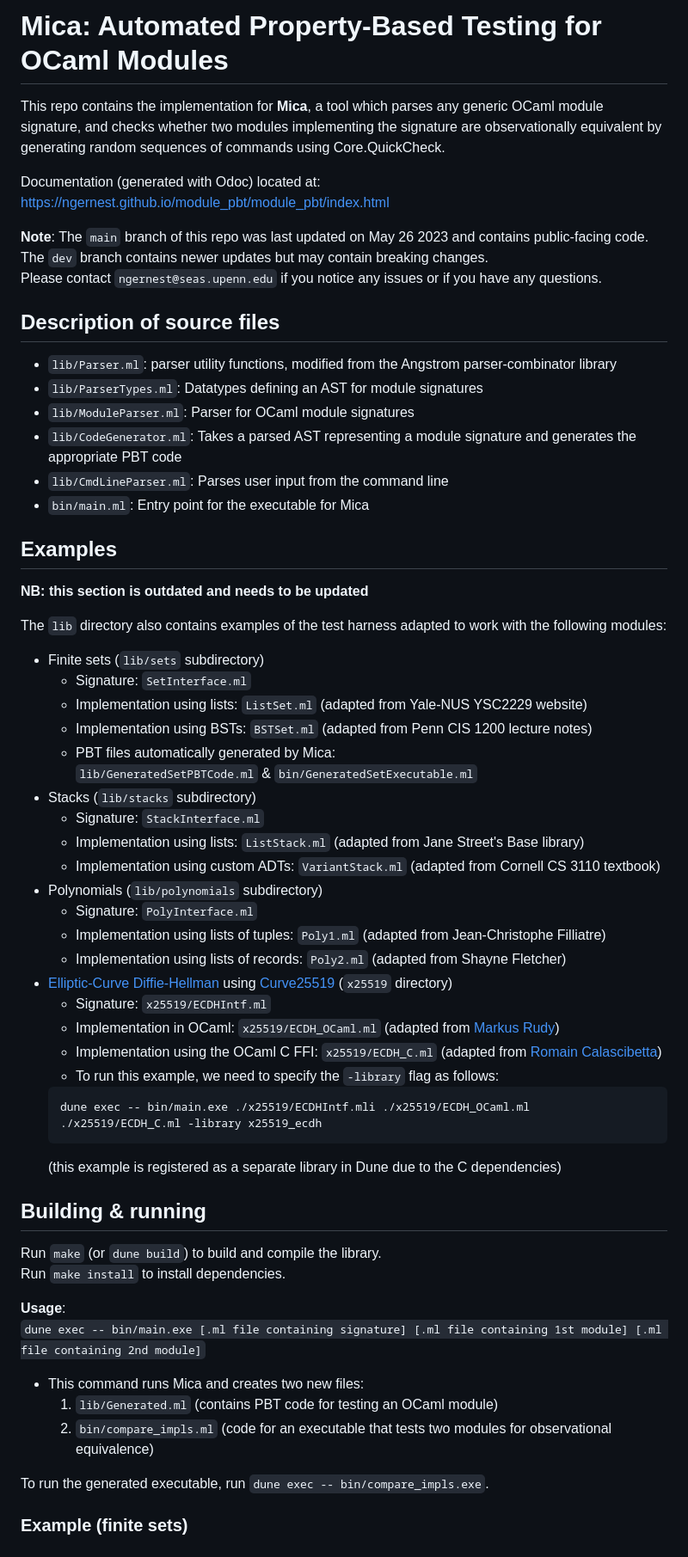
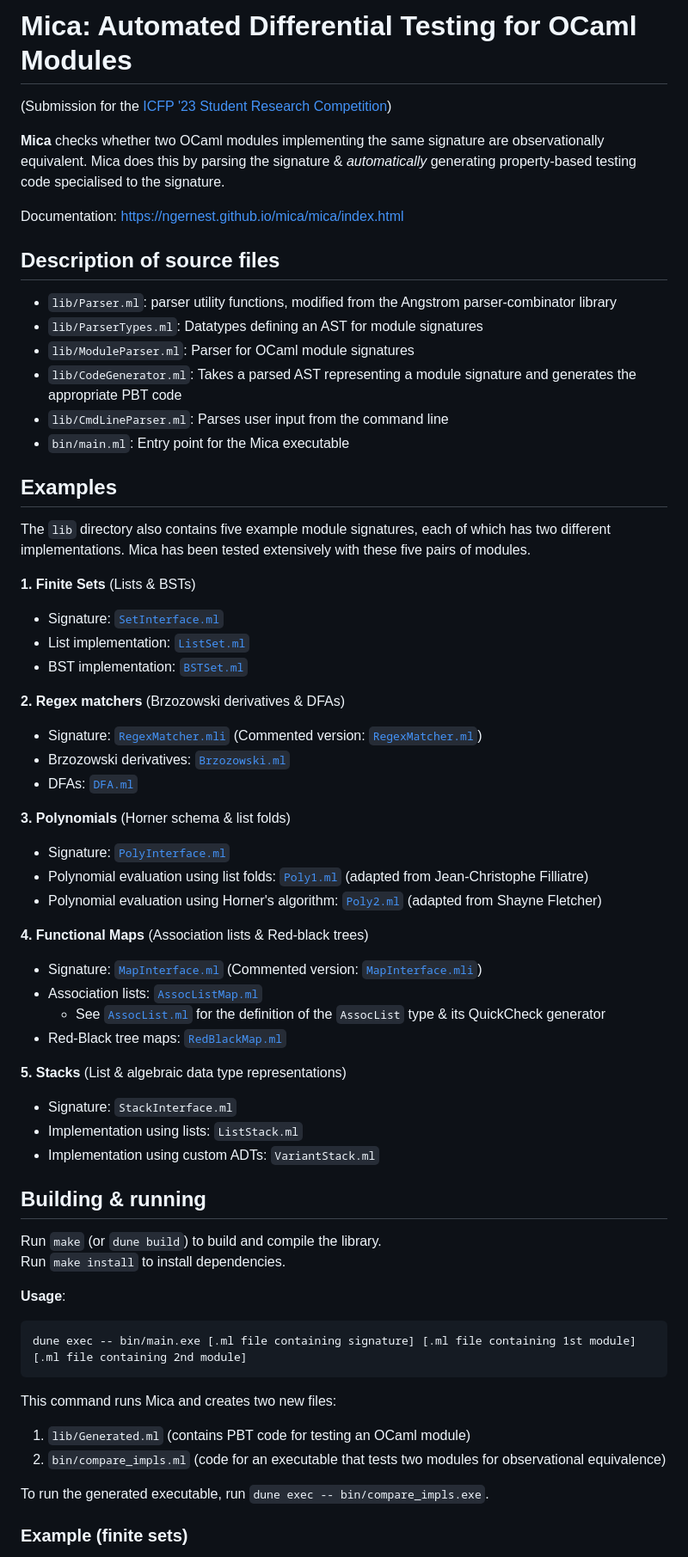
Before and after one commit to ngernest/mica, a Markdown page: README.md, the part around one of its changes. Shown at 86% size. Drawn GitHub-style.

````diff
--- a/README.md
+++ b/README.md
@@ -1,15 +1,12 @@
-# Mica: Automated Property-Based Testing for OCaml Modules
+# Mica: Automated Differential Testing for OCaml Modules
 
-This repo contains the implementation for **Mica**, a tool which parses any generic OCaml module signature,
-and checks whether two modules implementing the signature are observationally
-equivalent by generating random sequences of commands using Core.QuickCheck.
+(Submission for the [ICFP '23 Student Research Competition](https://icfp23.sigplan.org/track/icfp-2023-student-research-competition))
 
-Documentation (generated with Odoc) located at:
-https://ngernest.github.io/module_pbt/module_pbt/index.html
+**Mica** checks whether two OCaml modules implementing the same signature are observationally
+equivalent. Mica does this by parsing the signature & *automatically* generating
+property-based testing code specialised to the signature.
 
-**Note**: The `main` branch of this repo was last updated on May 26 2023 and contains public-facing code.
-The `dev` branch contains newer updates but may contain breaking changes.
-Please contact `ngernest@seas.upenn.edu` if you notice any issues or if you have any questions.
+Documentation: https://ngernest.github.io/mica/mica/index.html
 
 ## Description of source files
 - `lib/Parser.ml`: parser utility functions, modified from the Angstrom parser-combinator library
@@ -17,46 +14,50 @@ Please contact `ngernest@seas.upenn.edu` if you notice any issues or if you have
 - `lib/ModuleParser.ml`: Parser for OCaml module signatures
 - `lib/CodeGenerator.ml`: Takes a parsed AST representing a module signature and generates the appropriate PBT code
 - `lib/CmdLineParser.ml`: Parses user input from the command line
-- `bin/main.ml`: Entry point for the executable for Mica
+- `bin/main.ml`: Entry point for the Mica executable
 
 ## Examples
-**NB: this section is outdated and needs to be updated**
+The `lib` directory also contains five example module signatures,
+each of which has two different implementations. Mica has been tested
+extensively with these five pairs of modules.
 
-The `lib` directory also contains examples of the test harness adapted to work with the following modules:
-- Finite sets (`lib/sets` subdirectory)
-  - Signature: `SetInterface.ml`
-  - Implementation using lists: `ListSet.ml` (adapted from Yale-NUS YSC2229 website)
-  - Implementation using BSTs: `BSTSet.ml` (adapted from Penn CIS 1200 lecture notes)
-  - PBT files automatically generated by Mica:
-  `lib/GeneratedSetPBTCode.ml` & `bin/GeneratedSetExecutable.ml`
-- Stacks (`lib/stacks` subdirectory)
+**1. Finite Sets** (Lists & BSTs)
+  - Signature: [`SetInterface.ml`](./lib/sets/SetInterface.ml)
+  - List implementation: [`ListSet.ml`](./lib/sets/ListSet.ml)
+  - BST implementation: [`BSTSet.ml`](./lib/sets/BSTSet.ml)
+
+**2. Regex matchers** (Brzozowski derivatives & DFAs)
+  - Signature: [`RegexMatcher.mli`](./lib/regexes/RegexMatcher.mli) (Commented version: [`RegexMatcher.ml`](./lib/regexes/RegexMatcher.ml))
+  - Brzozowski derivatives: [`Brzozowski.ml`](./lib/regexes/Brzozowski.ml)
+  - DFAs: [`DFA.ml`](./lib/regexes/DFA.ml)
+
+**3. Polynomials** (Horner schema & list folds)
+  - Signature: [`PolyInterface.ml`](./lib/polynomials/PolyInterface.ml)
+  - Polynomial evaluation using list folds: [`Poly1.ml`](./lib/polynomials/Poly1.ml) (adapted from Jean-Christophe Filliatre)
+  - Polynomial evaluation using Horner's algorithm: [`Poly2.ml`]((./lib/polynomials/Poly2.ml)) (adapted from Shayne Fletcher)
+
+**4. Functional Maps** (Association lists & Red-black trees)
+  - Signature: [`MapInterface.ml`](./lib/maps/MapInterface.ml) (Commented version: [`MapInterface.mli`](./lib/maps/MapInterface.mli))
+  - Association lists: [`AssocListMap.ml`](./lib/maps/AssocListMap.ml)
+    - See [`AssocList.ml`](./lib/maps/AssocList.ml) for the definition of the `AssocList` type & its QuickCheck generator
+  - Red-Black tree maps: [`RedBlackMap.ml`](./lib/maps/RedBlackMap.ml)
+
+**5. Stacks** (List & algebraic data type representations)
   - Signature: `StackInterface.ml`
-  - Implementation using lists: `ListStack.ml` (adapted from Jane Street's Base library)
-  - Implementation using custom ADTs: `VariantStack.ml` (adapted from Cornell CS 3110 textbook)
-- Polynomials (`lib/polynomials` subdirectory)
-  - Signature: `PolyInterface.ml`
-  - Implementation using lists of tuples: `Poly1.ml` (adapted from Jean-Christophe Filliatre)
-  - Implementation using lists of records: `Poly2.ml` (adapted from Shayne Fletcher)
-- [Elliptic-Curve Diffie-Hellman](https://en.wikipedia.org/wiki/Elliptic-curve_Diffie–Hellman)
-  using [Curve25519](https://en.wikipedia.org/wiki/Curve25519) (`x25519` directory)
-  - Signature: `x25519/ECDHIntf.ml`
-  - Implementation in OCaml: `x25519/ECDH_OCaml.ml` (adapted from [Markus Rudy](https://github.com/burgerdev))
-  - Implementation using the OCaml C FFI: `x25519/ECDH_C.ml` (adapted from [Romain Calascibetta](https://blog.osau.re/index.html))
-  - To run this example, we need to specify the `-library` flag as follows:
-  ```
-  dune exec -- bin/main.exe ./x25519/ECDHIntf.mli ./x25519/ECDH_OCaml.ml ./x25519/ECDH_C.ml -library x25519_ecdh
-  ```
-  (this example is registered as a separate library in Dune due to the C dependencies)
+  - Implementation using lists: `ListStack.ml`
+  - Implementation using custom ADTs: `VariantStack.ml`
 
 ## Building & running
 Run `make` (or `dune build`) to build and compile the library.
 Run `make install` to install dependencies.
 
 **Usage**:
-`dune exec -- bin/main.exe [.ml file containing signature] [.ml file containing 1st module] [.ml file containing 2nd module]`
-- This command runs Mica and creates two new files:
-  1. `lib/Generated.ml` (contains PBT code for testing an OCaml module)
-  2. `bin/compare_impls.ml` (code for an executable that tests two modules for observational equivalence)
+```
+dune exec -- bin/main.exe [.ml file containing signature] [.ml file containing 1st module] [.ml file containing 2nd module]
+```
+This command runs Mica and creates two new files:
+1. `lib/Generated.ml` (contains PBT code for testing an OCaml module)
+2. `bin/compare_impls.ml` (code for an executable that tests two modules for observational equivalence)
 
 To run the generated executable, run `dune exec -- bin/compare_impls.exe`.
 
````
Also changed, not shown: other parts of README.md (+35 -10 lines).
